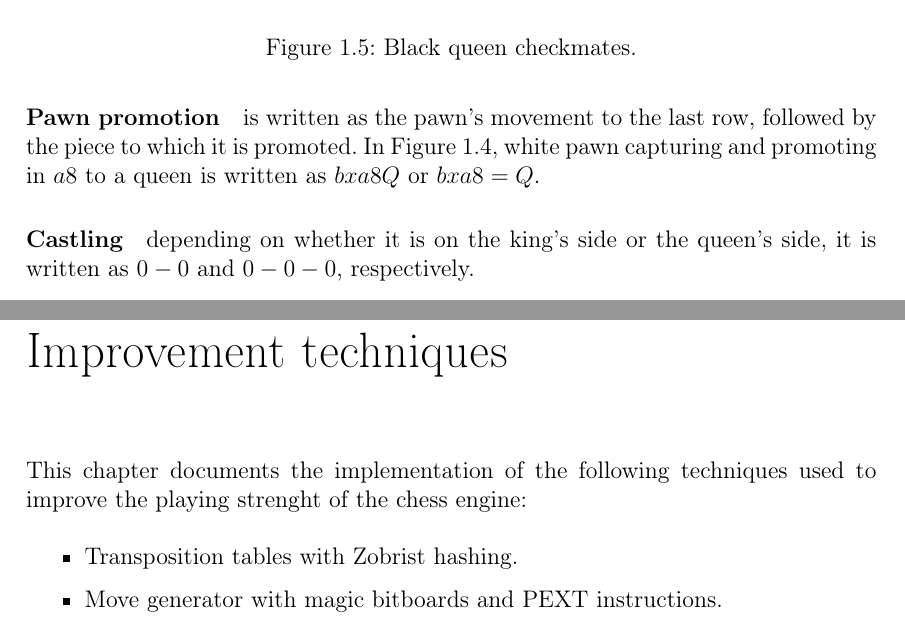
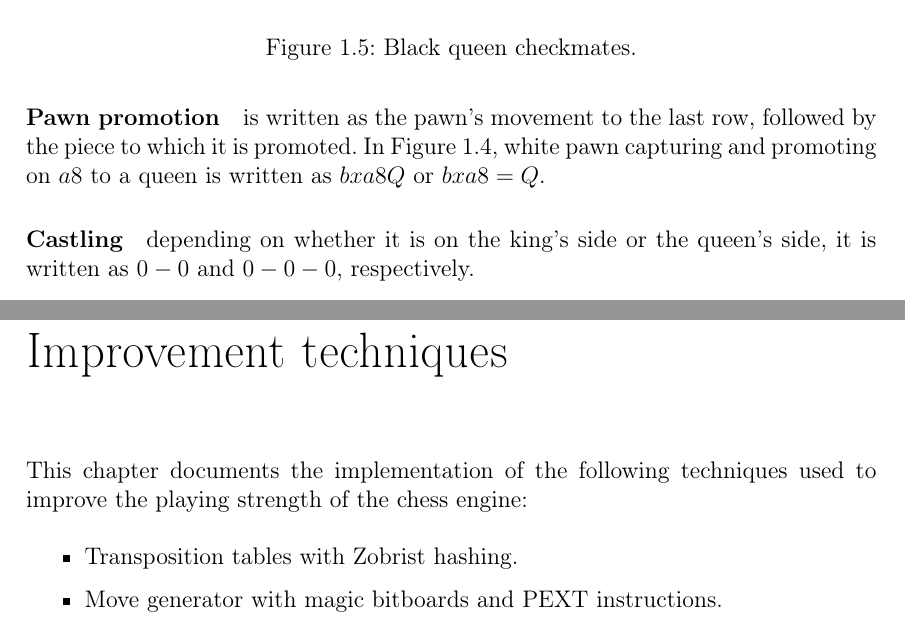
Before and after one commit to LauraWangQiu/AlphaDeepChess, a LaTeX book (docs/AlphaDeepChess/TFGTeXiS.tex, which reads docs/AlphaDeepChess/Capitulos/ImprovementTechniques.tex, docs/AlphaDeepChess/Capitulos/Introduccion.tex): two parts of pages 31 and 63 of 92, joined at a grey line, cut so that both start at the same text. The pictures show the PDF file docs/AlphaDeepChess/TFGTeXiS.pdf that the author committed with the source.

Commit message:
some typos

```diff
--- a/docs/AlphaDeepChess/Capitulos/ImprovementTechniques.tex
+++ b/docs/AlphaDeepChess/Capitulos/ImprovementTechniques.tex
@@ -1,6 +1,6 @@
 \chapter{Improvement techniques}\label{cap:ImprovementTechniques}
 
-This chapter documents the implementation of the following techniques used to improve the playing strenght of the chess engine:
+This chapter documents the implementation of the following techniques used to improve the playing strength of the chess engine:
 
 \begin{itemize}[itemsep=2pt]
     \item Transposition tables with Zobrist hashing.
--- a/docs/AlphaDeepChess/Capitulos/Introduccion.tex
+++ b/docs/AlphaDeepChess/Capitulos/Introduccion.tex
@@ -514,7 +514,7 @@ are written with an \texttt{x} between the piece uppercase letter and coordinate
 \noindent In~\cref{fig:bishop-captures-knight}, the white bishop capturing the black knight is written as $Bxc6$. If it were black's turn, the pawn on $a6$ could capture the white bishop, and it would be written as $Pxb5$ or simply $axb5$, indicating the pawn's column.
 
 \paragraph{Pawn promotion}
-is written as the pawn's movement to the last row, followed by the piece to which it is promoted. In~\cref{fig:pawn-captures-rook}, white pawn capturing and promoting in $a8$ to a queen is written as $bxa8Q$ or $bxa8=Q$.
+is written as the pawn's movement to the last row, followed by the piece to which it is promoted. In~\cref{fig:pawn-captures-rook}, white pawn capturing and promoting on $a8$ to a queen is written as $bxa8Q$ or $bxa8=Q$.
 
 \begin{figure}
     \begin{minipage}{0.45\textwidth}
```
Also changed, not shown: docs/AlphaDeepChess/TFGTeXiS.pdf.
